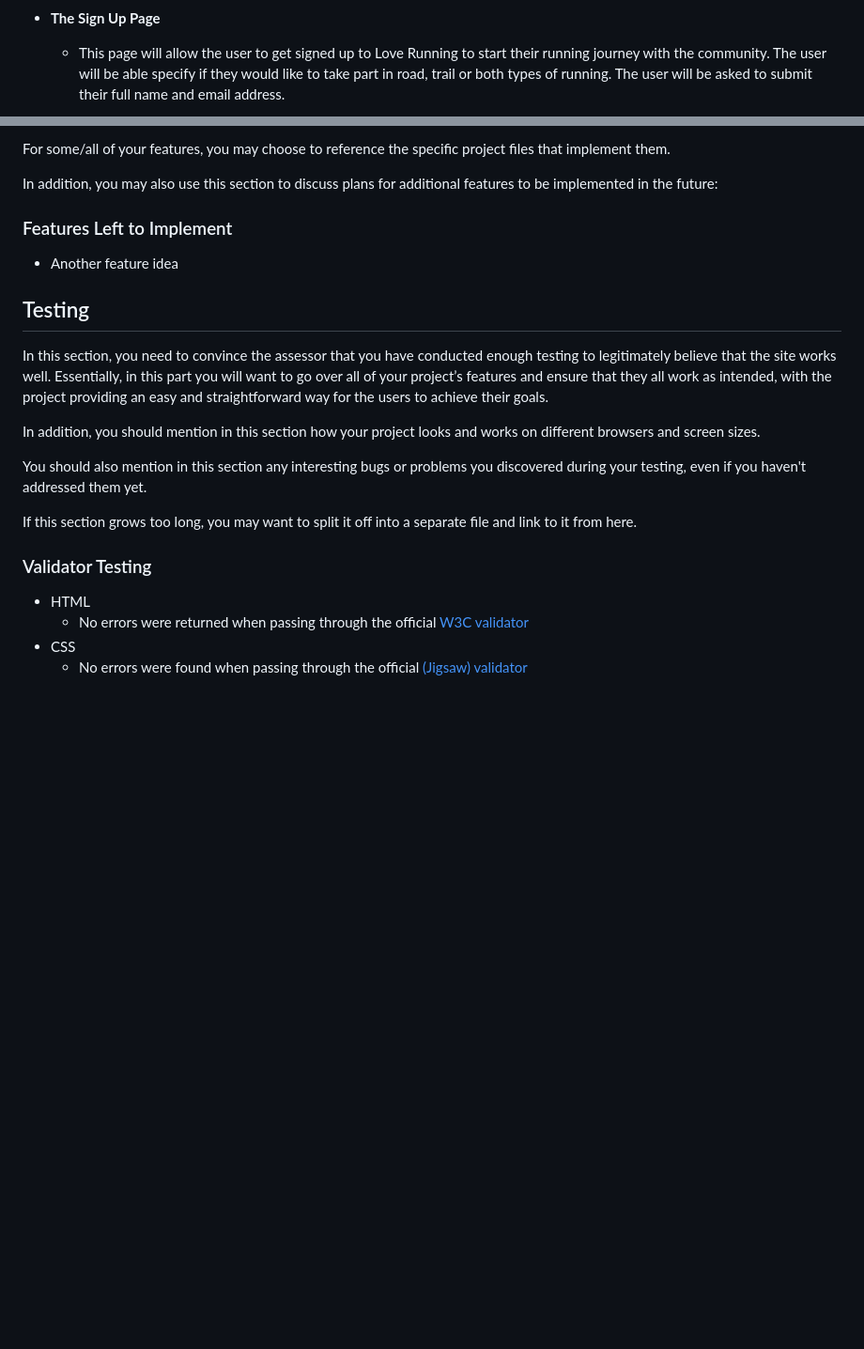
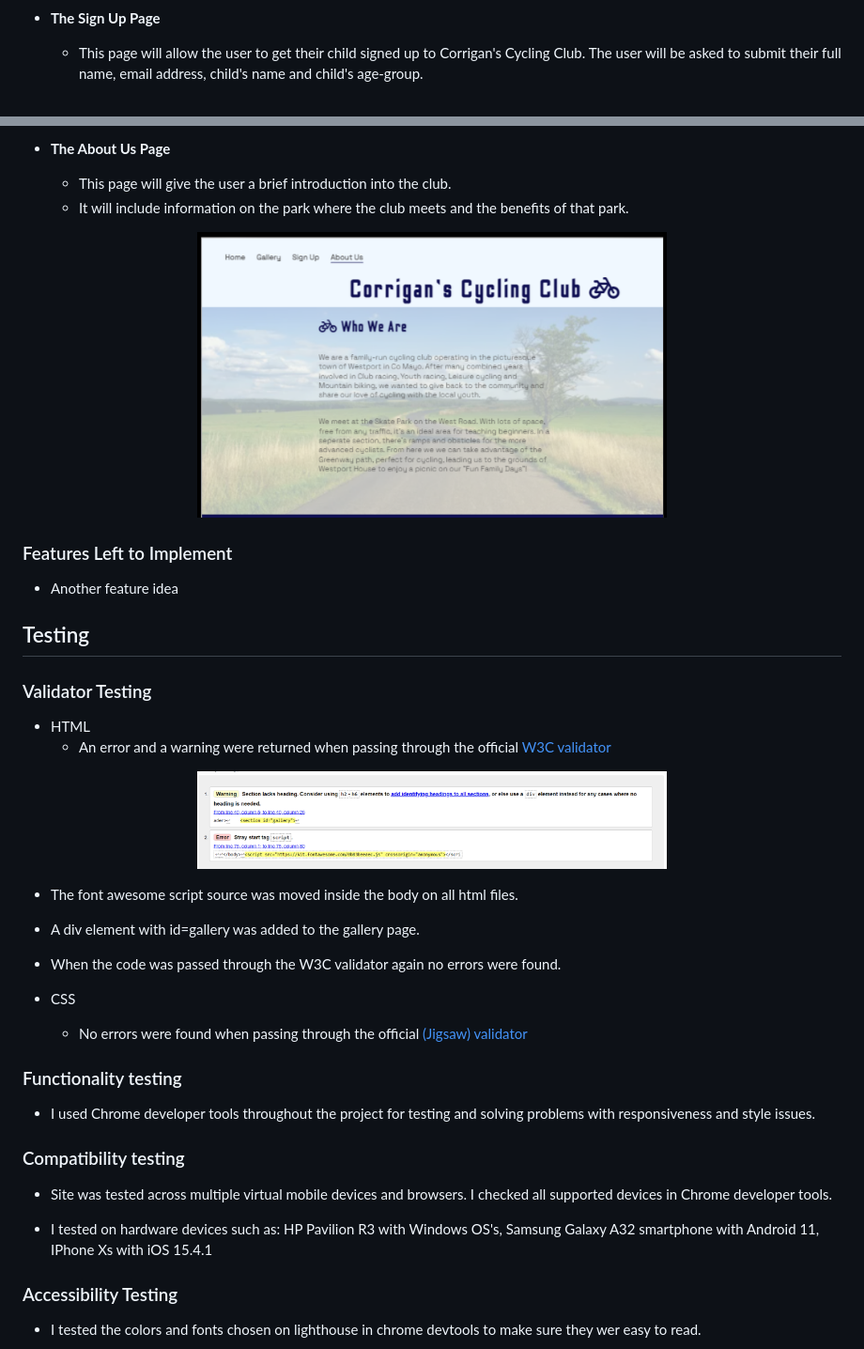
Before and after one commit to MichelleCorrigan/cycling-club, a Markdown page: README.md, 2 parts joined by grey strips. Shown: that part at 94% size. GitHub-like rendering; pictures changed too: assets/images/readme-images/about-us-screenshot.png (added), assets/images/readme-images/error-html.png (added); blank space fills up the shorter version.

Commit message:
Add testing, deployment, tech used and credits content to README

```diff
--- a/README.md
+++ b/README.md
@@ -69,5 +69,5 @@ Users of this website will be able to find all the information they need to know
 
 - __The Sign Up Page__
 
-  - This page will allow the user to get signed up to Love Running to start their running journey with the community. The user will be able specify if they would like to take part in road, trail or both types of running. The user will be asked to submit their full name and email address.
+  - This page will allow the user to get their child signed up to Corrigan's Cycling Club. The user will be asked to submit their full name, email address, child's name and child's age-group.
 
@@ -75,7 +77,12 @@ Users of this website will be able to find all the information they need to know
 
-For some/all of your features, you may choose to reference the specific project files that implement them.
+- __The About Us Page__
 
-In addition, you may also use this section to discuss plans for additional features to be implemented in the future:
+  - This page will give the user a brief introduction into the club.
+  - It will include information on the park where the club meets and the benefits of that park.
+
+<p align="center">
+<img src="./assets/images/readme-images/about-us-screenshot.png" width="500" height="auto" alt="About us page">
+</p>
 
 ### Features Left to Implement
 
@@ -83,19 +90,33 @@ In addition, you may also use this section to discuss plans for additional featu
 
 ## Testing
 
-In this section, you need to convince the assessor that you have conducted enough testing to legitimately believe that the site works well. Essentially, in this part you will want to go over all of your project’s features and ensure that they all work as intended, with the project providing an easy and straightforward way for the users to achieve their goals.
-
-In addition, you should mention in this section how your project looks and works on different browsers and screen sizes.
-
-You should also mention in this section any interesting bugs or problems you discovered during your testing, even if you haven't addressed them yet.
-
-If this section grows too long, you may want to split it off into a separate file and link to it from here.
-
-
 ### Validator Testing
 
 - HTML
-  - No errors were returned when passing through the official [W3C validator](https://validator.w3.org/nu/?doc=https%3A%2F%2Fcode-institute-org.github.io%2Flove-running-2.0%2Findex.html)
+  - An error and a warning were returned when passing through the official [W3C validator](https://validator.w3.org/nu/?doc=https%3A%2F%2Fcode-institute-org.github.io%2Flove-running-2.0%2Findex.html)
+
+<p align="center">
+<img src="./assets/images/readme-images/error-html.png" width="500" height="auto" alt="Error message">
+</p>
+
+  - The font awesome script source was moved inside the body on all html files.
+  - A div element with id=gallery was added to the gallery page.
+  - When the code was passed through the W3C validator again no errors were found.
+
 - CSS
   - No errors were found when passing through the official [(Jigsaw) validator](https://jigsaw.w3.org/css-validator/validator?uri=https%3A%2F%2Fvalidator.w3.org%2Fnu%2F%3Fdoc%3Dhttps%253A%252F%252Fcode-institute-org.github.io%252Flove-running-2.0%252Findex.html&profile=css3svg&usermedium=all&warning=1&vextwarning=&lang=en#css)
 
+### Functionality testing
+
+  - I used Chrome developer tools throughout the project for testing and solving problems with responsiveness and style issues.
+
+### Compatibility testing
+
+  - Site was tested across multiple virtual mobile devices and browsers. I checked all supported devices in Chrome developer tools.
+
+  - I tested on hardware devices such as: HP Pavilion R3 with Windows OS's, Samsung Galaxy A32 smartphone with Android 11, IPhone Xs with iOS 15.4.1
+
+### Accessibility Testing
+
+  - I tested the colors and fonts chosen on lighthouse in chrome devtools to make sure they wer easy to read.
+
```
Also changed, not shown: other parts of README.md (+38 -34 lines), assets/images/readme-images/lighthouse-report.png (added), assets/images/readme-images/sign-up-screenshot.png (added), 1 other file.
